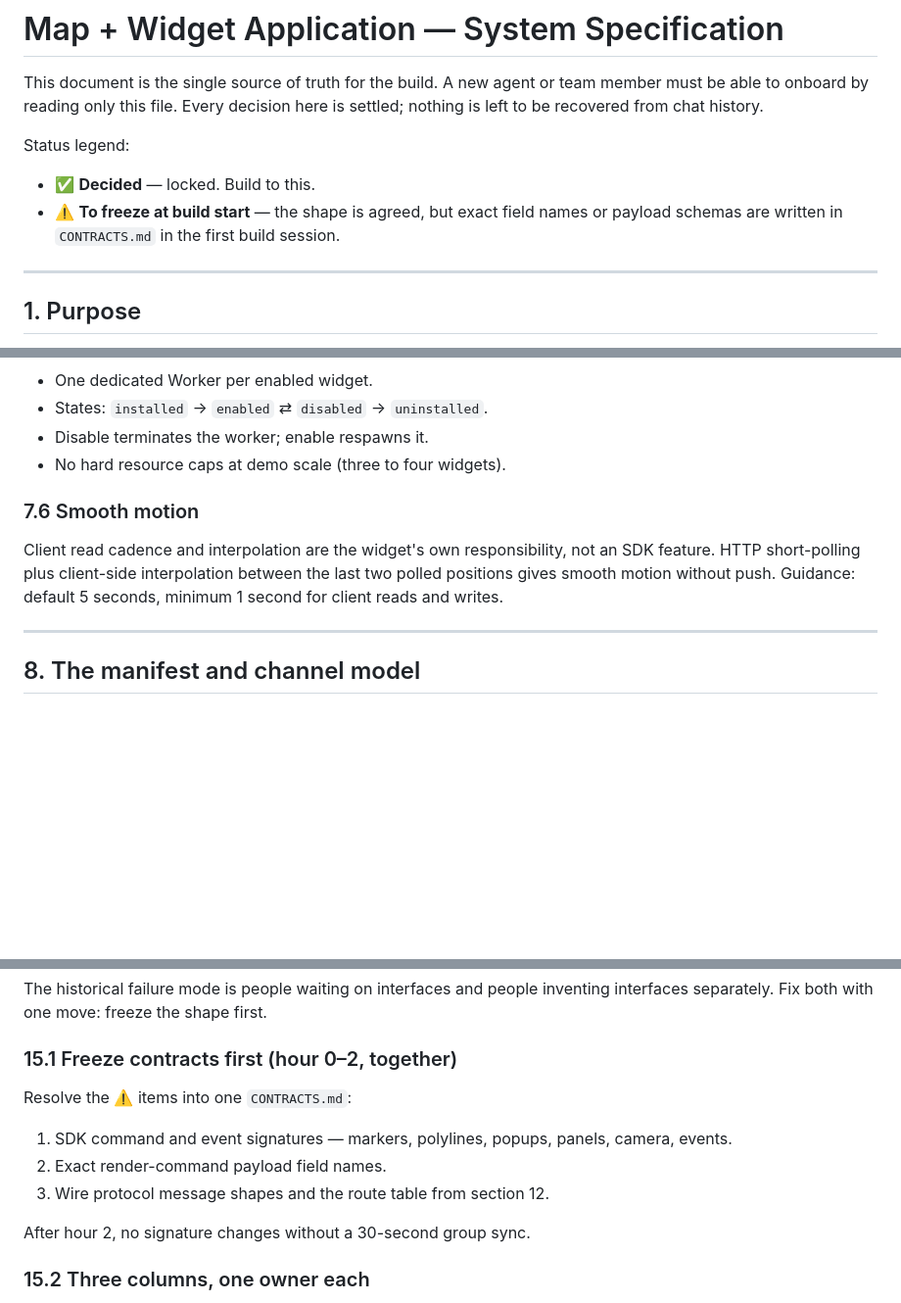
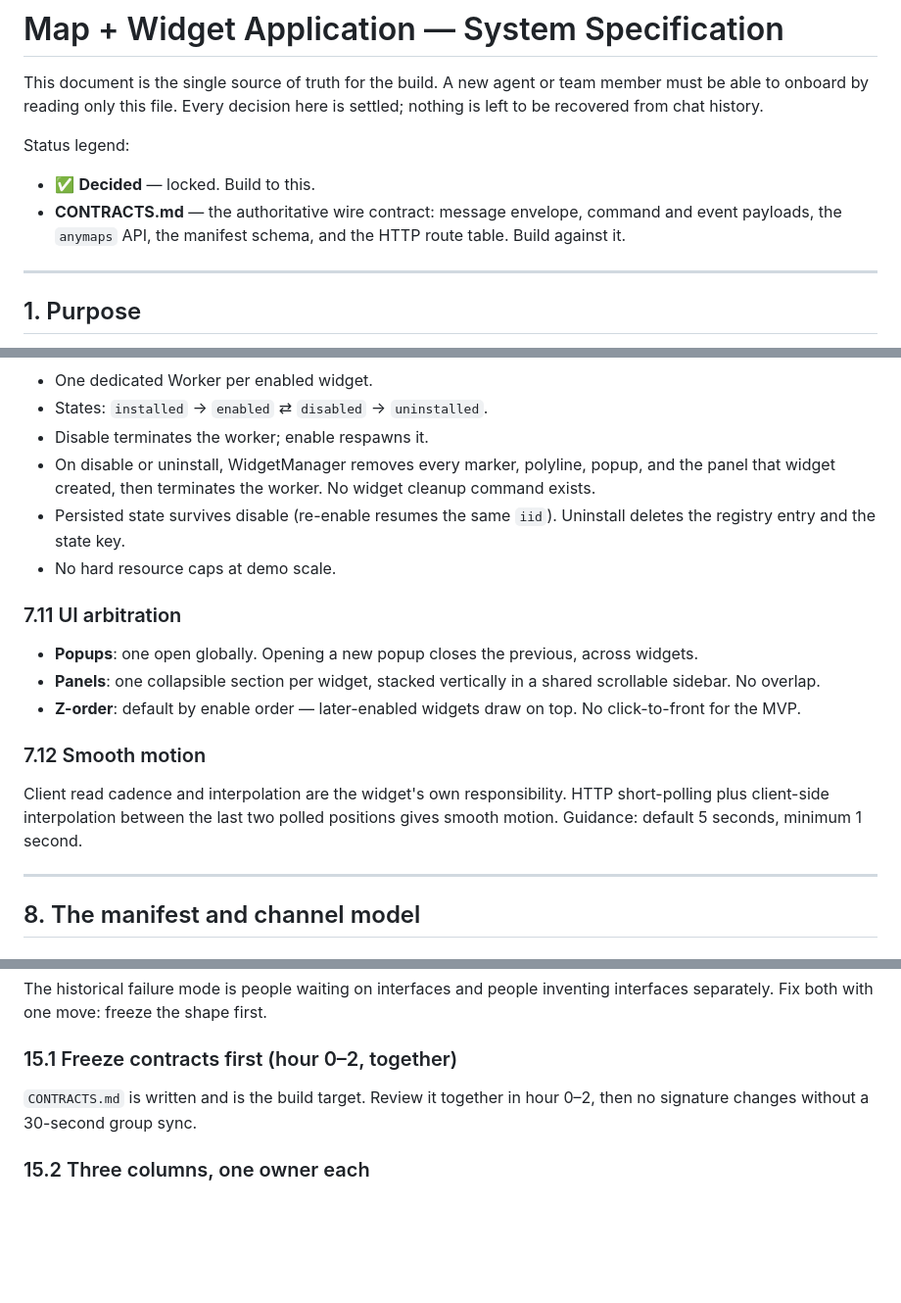
Before and after one commit to ol1ves/anymaps, a Markdown page: SPEC.md, 3 parts joined by grey strips. Shown at 98% size. Rendered like a GitHub page; blank space fills up the shorter version.

```diff
--- a/SPEC.md
+++ b/SPEC.md
@@ -7,8 +7,9 @@ settled; nothing is left to be recovered from chat history.
 Status legend:
 
 - ✅ **Decided** — locked. Build to this.
-- ⚠️ **To freeze at build start** — the shape is agreed, but exact field names or
-  payload schemas are written in `CONTRACTS.md` in the first build session.
+- **CONTRACTS.md** — the authoritative wire contract: message envelope,
+  command and event payloads, the `anymaps` API, the manifest schema, and the
+  HTTP route table. Build against it.
 
 ---
 
@@ -245,14 +370,27 @@ owner, never two.
 - One dedicated Worker per enabled widget.
 - States: `installed` → `enabled` ⇄ `disabled` → `uninstalled`.
 - Disable terminates the worker; enable respawns it.
-- No hard resource caps at demo scale (three to four widgets).
+- On disable or uninstall, WidgetManager removes every marker, polyline, popup,
+  and the panel that widget created, then terminates the worker. No widget
+  cleanup command exists.
+- Persisted state survives disable (re-enable resumes the same `iid`). Uninstall
+  deletes the registry entry and the state key.
+- No hard resource caps at demo scale.
 
-### 7.6 Smooth motion
+### 7.11 UI arbitration
 
-Client read cadence and interpolation are the widget's own responsibility, not
-an SDK feature. HTTP short-polling plus client-side interpolation between the
-last two polled positions gives smooth motion without push. Guidance: default 5
-seconds, minimum 1 second for client reads and writes.
+- **Popups**: one open globally. Opening a new popup closes the previous,
+  across widgets.
+- **Panels**: one collapsible section per widget, stacked vertically in a
+  shared scrollable sidebar. No overlap.
+- **Z-order**: default by enable order — later-enabled widgets draw on top. No
+  click-to-front for the MVP.
+
+### 7.12 Smooth motion
+
+Client read cadence and interpolation are the widget's own responsibility.
+HTTP short-polling plus client-side interpolation between the last two polled
+positions gives smooth motion. Guidance: default 5 seconds, minimum 1 second.
 
 ---
 
@@ -649,14 +787,8 @@ interfaces separately. Fix both with one move: freeze the shape first.
 
 ### 15.1 Freeze contracts first (hour 0–2, together)
 
-Resolve the ⚠️ items into one `CONTRACTS.md`:
-
-1. SDK command and event signatures — markers, polylines, popups, panels,
-   camera, events.
-2. Exact render-command payload field names.
-3. Wire protocol message shapes and the route table from section 12.
-
-After hour 2, no signature changes without a 30-second group sync.
+`CONTRACTS.md` is written and is the build target. Review it together in hour
+0–2, then no signature changes without a 30-second group sync.
 
 ### 15.2 Three columns, one owner each
 
```
Also changed, not shown: other parts of SPEC.md (+149 -25 lines), CONTRACTS.md (added, +375 -0 lines).
